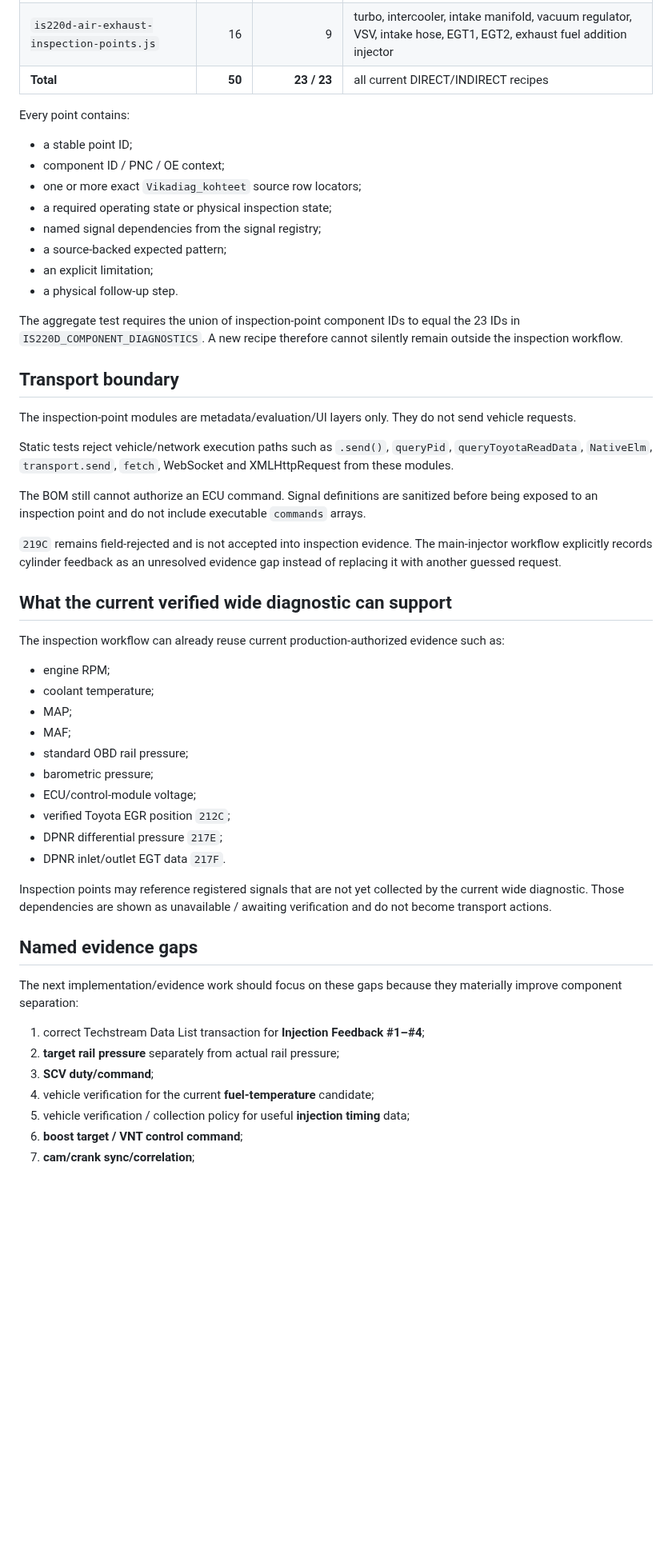
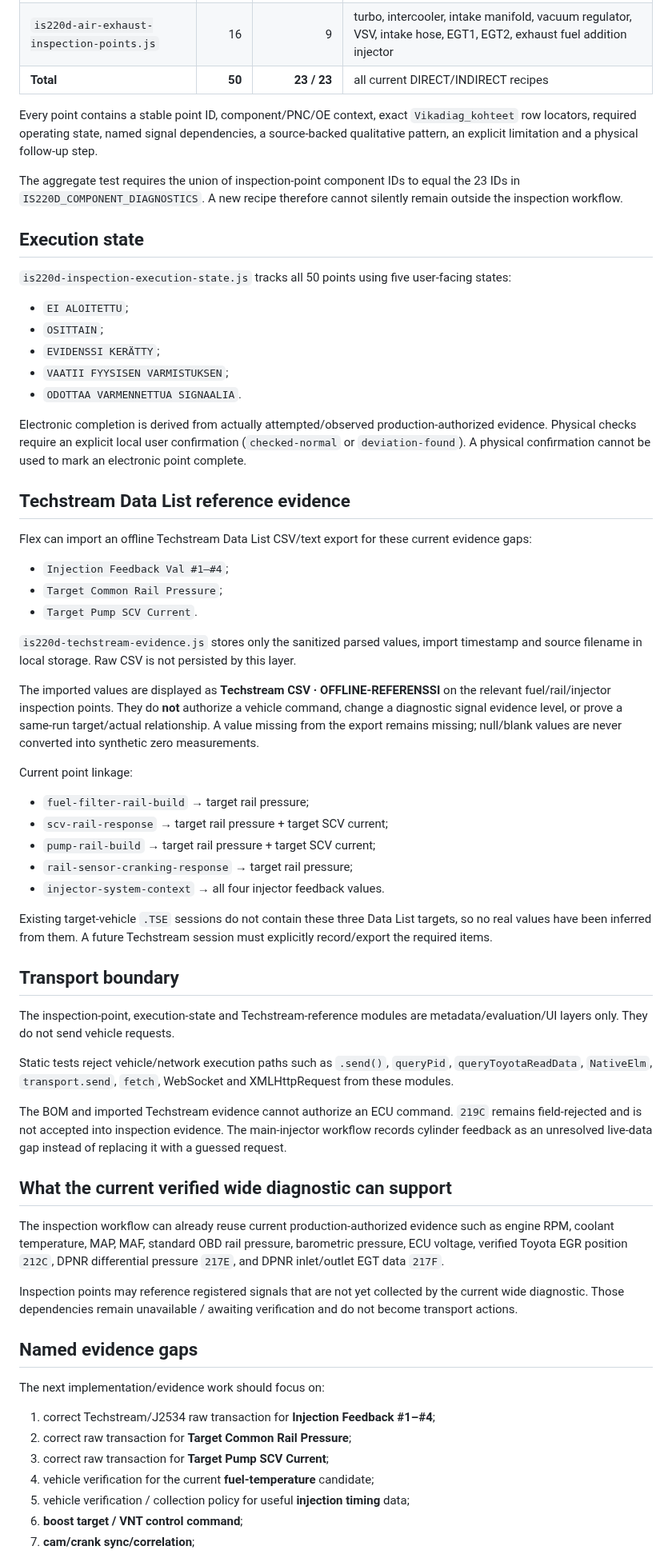
Before and after one commit to olsu2001-lgtm/IS220d-OBD-Flex, a Markdown page: docs/BOM_DIAGNOSTICS_STATUS_2026-09-13.md, the part around one of its changes. Shown at 80% size. Drawn GitHub-style; blank space fills up the shorter version.

Commit message:
docs: record execution and Techstream evidence layers

```diff
--- a/docs/BOM_DIAGNOSTICS_STATUS_2026-09-13.md
+++ b/docs/BOM_DIAGNOSTICS_STATUS_2026-09-13.md
@@ -14,53 +14,65 @@ All **23** currently reviewed DIRECT/INDIRECT component recipes now have at leas
 | `is220d-air-exhaust-inspection-points.js` | 16 | 9 | turbo, intercooler, intake manifold, vacuum regulator, VSV, intake hose, EGT1, EGT2, exhaust fuel addition injector |
 | **Total** | **50** | **23 / 23** | all current DIRECT/INDIRECT recipes |
 
-Every point contains:
-
-- a stable point ID;
-- component ID / PNC / OE context;
-- one or more exact `Vikadiag_kohteet` source row locators;
-- a required operating state or physical inspection state;
-- named signal dependencies from the signal registry;
-- a source-backed expected pattern;
-- an explicit limitation;
-- a physical follow-up step.
+Every point contains a stable point ID, component/PNC/OE context, exact `Vikadiag_kohteet` row locators, required operating state, named signal dependencies, a source-backed qualitative pattern, an explicit limitation and a physical follow-up step.
 
 The aggregate test requires the union of inspection-point component IDs to equal the 23 IDs in `IS220D_COMPONENT_DIAGNOSTICS`. A new recipe therefore cannot silently remain outside the inspection workflow.
 
+## Execution state
+
+`is220d-inspection-execution-state.js` tracks all 50 points using five user-facing states:
+
+- `EI ALOITETTU`;
+- `OSITTAIN`;
+- `EVIDENSSI KERÄTTY`;
+- `VAATII FYYSISEN VARMISTUKSEN`;
+- `ODOTTAA VARMENNETTUA SIGNAALIA`.
+
+Electronic completion is derived from actually attempted/observed production-authorized evidence. Physical checks require an explicit local user confirmation (`checked-normal` or `deviation-found`). A physical confirmation cannot be used to mark an electronic point complete.
+
+## Techstream Data List reference evidence
+
+Flex can import an offline Techstream Data List CSV/text export for these current evidence gaps:
+
+- `Injection Feedback Val #1–#4`;
+- `Target Common Rail Pressure`;
+- `Target Pump SCV Current`.
+
+`is220d-techstream-evidence.js` stores only the sanitized parsed values, import timestamp and source filename in local storage. Raw CSV is not persisted by this layer.
+
+The imported values are displayed as **Techstream CSV · OFFLINE-REFERENSSI** on the relevant fuel/rail/injector inspection points. They do **not** authorize a vehicle command, change a diagnostic signal evidence level, or prove a same-run target/actual relationship. A value missing from the export remains missing; null/blank values are never converted into synthetic zero measurements.
+
+Current point linkage:
+
+- `fuel-filter-rail-build` → target rail pressure;
+- `scv-rail-response` → target rail pressure + target SCV current;
+- `pump-rail-build` → target rail pressure + target SCV current;
+- `rail-sensor-cranking-response` → target rail pressure;
+- `injector-system-context` → all four injector feedback values.
+
+Existing target-vehicle `.TSE` sessions do not contain these three Data List targets, so no real values have been inferred from them. A future Techstream session must explicitly record/export the required items.
+
 ## Transport boundary
 
-The inspection-point modules are metadata/evaluation/UI layers only. They do not send vehicle requests.
+The inspection-point, execution-state and Techstream-reference modules are metadata/evaluation/UI layers only. They do not send vehicle requests.
 
 Static tests reject vehicle/network execution paths such as `.send()`, `queryPid`, `queryToyotaReadData`, `NativeElm`, `transport.send`, `fetch`, WebSocket and XMLHttpRequest from these modules.
 
-The BOM still cannot authorize an ECU command. Signal definitions are sanitized before being exposed to an inspection point and do not include executable `commands` arrays.
-
-`219C` remains field-rejected and is not accepted into inspection evidence. The main-injector workflow explicitly records cylinder feedback as an unresolved evidence gap instead of replacing it with another guessed request.
+The BOM and imported Techstream evidence cannot authorize an ECU command. `219C` remains field-rejected and is not accepted into inspection evidence. The main-injector workflow records cylinder feedback as an unresolved live-data gap instead of replacing it with a guessed request.
 
 ## What the current verified wide diagnostic can support
 
-The inspection workflow can already reuse current production-authorized evidence such as:
+The inspection workflow can already reuse current production-authorized evidence such as engine RPM, coolant temperature, MAP, MAF, standard OBD rail pressure, barometric pressure, ECU voltage, verified Toyota EGR position `212C`, DPNR differential pressure `217E`, and DPNR inlet/outlet EGT data `217F`.
 
-- engine RPM;
-- coolant temperature;
-- MAP;
-- MAF;
-- standard OBD rail pressure;
-- barometric pressure;
-- ECU/control-module voltage;
-- verified Toyota EGR position `212C`;
-- DPNR differential pressure `217E`;
-- DPNR inlet/outlet EGT data `217F`.
-
-Inspection points may reference registered signals that are not yet collected by the current wide diagnostic. Those dependencies are shown as unavailable / awaiting verification and do not become transport actions.
+Inspection points may reference registered signals that are not yet collected by the current wide diagnostic. Those dependencies remain unavailable / awaiting verification and do not become transport actions.
 
 ## Named evidence gaps
 
-The next implementation/evidence work should focus on these gaps because they materially improve component separation:
+The next implementation/evidence work should focus on:
 
-1. correct Techstream Data List transaction for **Injection Feedback #1–#4**;
-2. **target rail pressure** separately from actual rail pressure;
-3. **SCV duty/command**;
+1. correct Techstream/J2534 raw transaction for **Injection Feedback #1–#4**;
+2. correct raw transaction for **Target Common Rail Pressure**;
+3. correct raw transaction for **Target Pump SCV Current**;
 4. vehicle verification for the current **fuel-temperature** candidate;
 5. vehicle verification / collection policy for useful **injection timing** data;
 6. **boost target / VNT control command**;
```
Also changed, not shown: other parts of docs/BOM_DIAGNOSTICS_STATUS_2026-09-13.md (+10 -14 lines).
